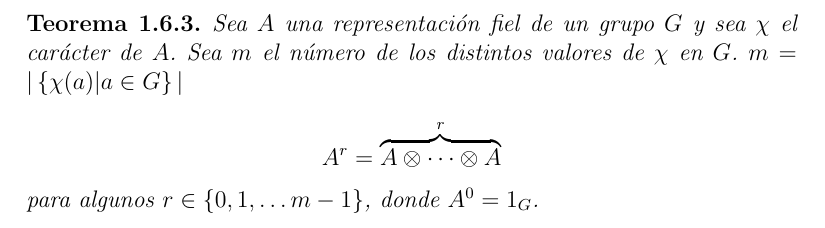
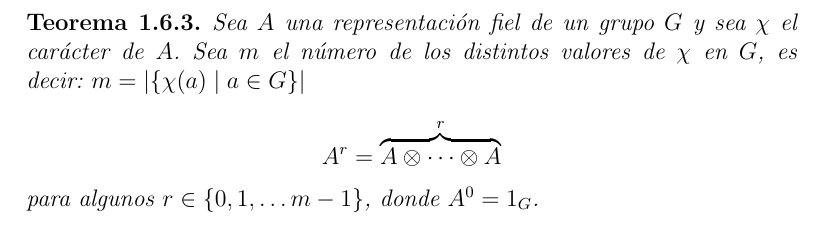
Before and after one commit to leunamCampero/Tesis, a LaTeX thesis (LaTeX/tesis.tex): part of page 22 of 23, cut so that both start at the same text. Compiled offline with pdfLaTeX.

Commit message:
Usar | en lugar de \arrowvert

```diff
--- a/LaTeX/tesis.tex
+++ b/LaTeX/tesis.tex
@@ -1407,9 +1407,7 @@ si y sólo si
   \label{t6_3}
   Sea $A$ una representación fiel de un grupo $G$ y
   sea $\chi$ el carácter de $A$. Sea $m$ el número de los distintos
-  valores de $\chi$ en $G$.
-  $m = \arrowvert \left\{ \chi(a) \arrowvert a \in G \right\}
-  \arrowvert$
+  valores de $\chi$ en $G$, es decir:~$m = |\{ \chi(a) \mid a \in G \}|$
 
   \begin{equation*}
     A^{r}=  \overbrace{A \otimes \cdots \otimes A}^{r}
```
